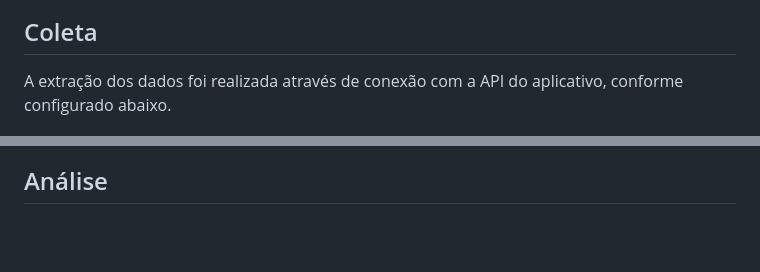
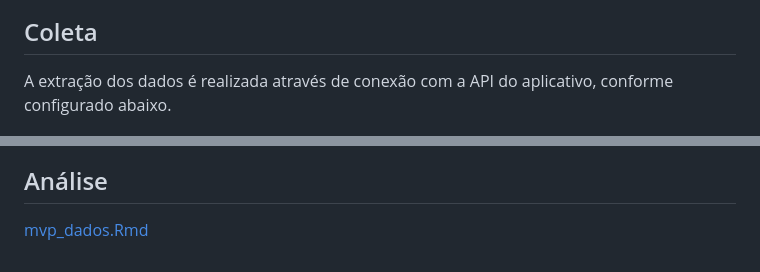
Before and after one commit to tal-rsg/mvp-dados, a Markdown page: README.md, 2 parts joined by grey strips. Rendered like a GitHub page; blank space fills up the shorter version.

```diff
--- a/README.md
+++ b/README.md
@@ -28,7 +34,7 @@ A documentação sobre a autenticação pode ser obtida no endereço Strava Deve
 
 ## Coleta
 
-A extração dos dados foi realizada através de conexão com a API do aplicativo, conforme configurado abaixo.
+A extração dos dados é realizada através de conexão com a API do aplicativo, conforme configurado abaixo.
 
 ![Conexão API Strava](images/rest_api_azure.png)
 
@@ -49,3 +83,5 @@ No processo de inserção dos dados é verificado o relacionado das colunas
 ![Mapeamento das colunas](images/dtflow_mapcol_azure.png)
 
 ## Análise
+
+[mvp_dados.Rmd](mvp_dados.Rmd)
```
Also changed, not shown: other parts of README.md (+39 -5 lines), images/dtflow_select_azure-01.png (added), images/dtflow_select_azure-02.png (added), images/dtflow_select_sql_azure.png (added), images/dtflow_source_data_azure.png (added), images/sqldatabase_home_azure.png (added), 3 other files.
